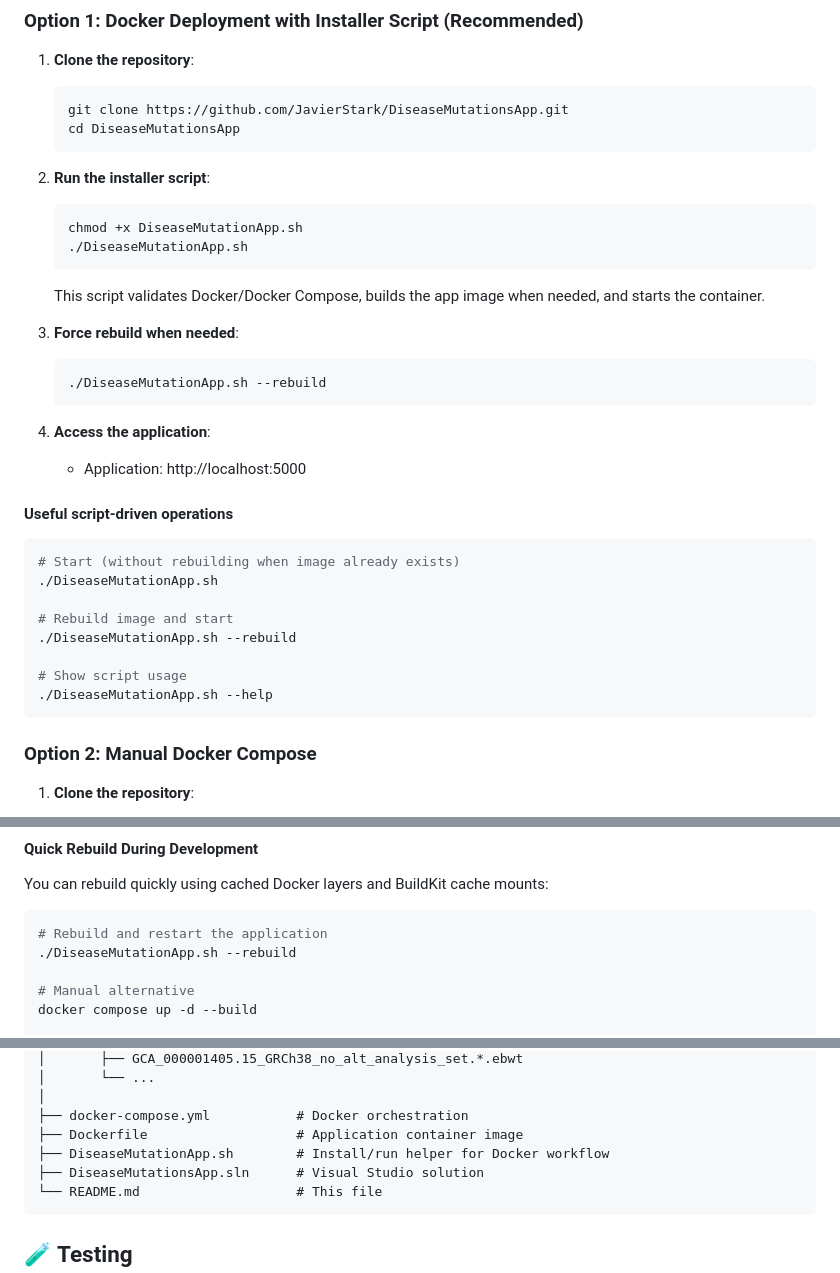
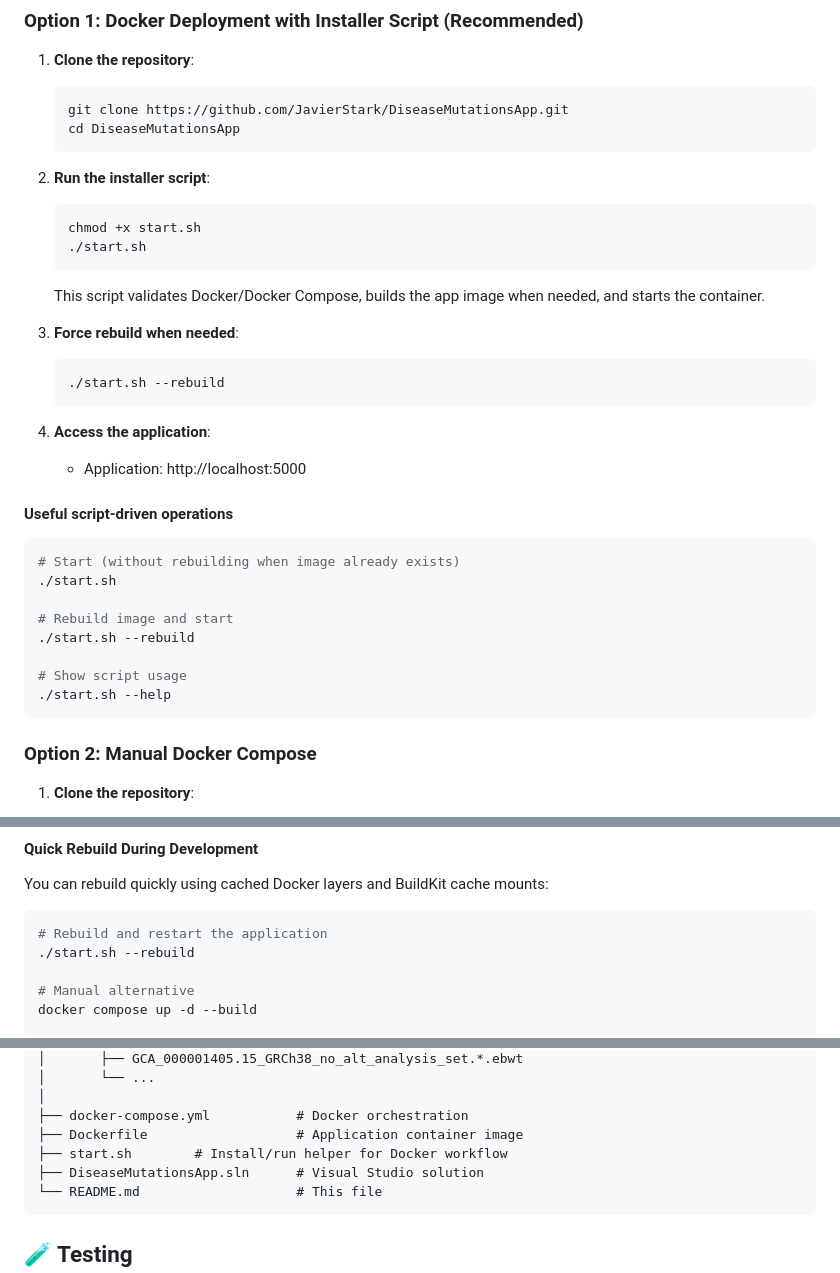
Before and after one commit to JavierStark/DiseaseMutationsApp, a Markdown page: README.md, 3 parts joined by grey strips. Drawn GitHub-style.

Commit message:
docs: rename DiseaseMutationApp.sh to start.sh

````diff
--- a/README.md
+++ b/README.md
@@ -168,8 +168,8 @@ wsl --shutdown
 2. **Run the installer script**:
 
    ```bash
-   chmod +x DiseaseMutationApp.sh
-   ./DiseaseMutationApp.sh
+   chmod +x start.sh
+   ./start.sh
    ```
 
    This script validates Docker/Docker Compose, builds the app image when needed, and starts the container.
@@ -177,7 +177,7 @@ wsl --shutdown
 3. **Force rebuild when needed**:
 
    ```bash
-   ./DiseaseMutationApp.sh --rebuild
+   ./start.sh --rebuild
    ```
 
 4. **Access the application**:
@@ -187,13 +187,13 @@ wsl --shutdown
 
 ```bash
 # Start (without rebuilding when image already exists)
-./DiseaseMutationApp.sh
+./start.sh
 
 # Rebuild image and start
-./DiseaseMutationApp.sh --rebuild
+./start.sh --rebuild
 
 # Show script usage
-./DiseaseMutationApp.sh --help
+./start.sh --help
 ```
 
 ### Option 2: Manual Docker Compose
@@ -220,7 +220,7 @@ You can rebuild quickly using cached Docker layers and BuildKit cache mounts:
 
 ```bash
 # Rebuild and restart the application
-./DiseaseMutationApp.sh --rebuild
+./start.sh --rebuild
 
 # Manual alternative
 docker compose up -d --build
@@ -576,7 +576,7 @@ DiseaseMutationsApp/
 │
 ├── docker-compose.yml           # Docker orchestration
 ├── Dockerfile                   # Application container image
-├── DiseaseMutationApp.sh        # Install/run helper for Docker workflow
+├── start.sh        # Install/run helper for Docker workflow
 ├── DiseaseMutationsApp.sln      # Visual Studio solution
 └── README.md                    # This file
 ```
````
Also changed, not shown: other parts of README.md (+1 -1 lines).
